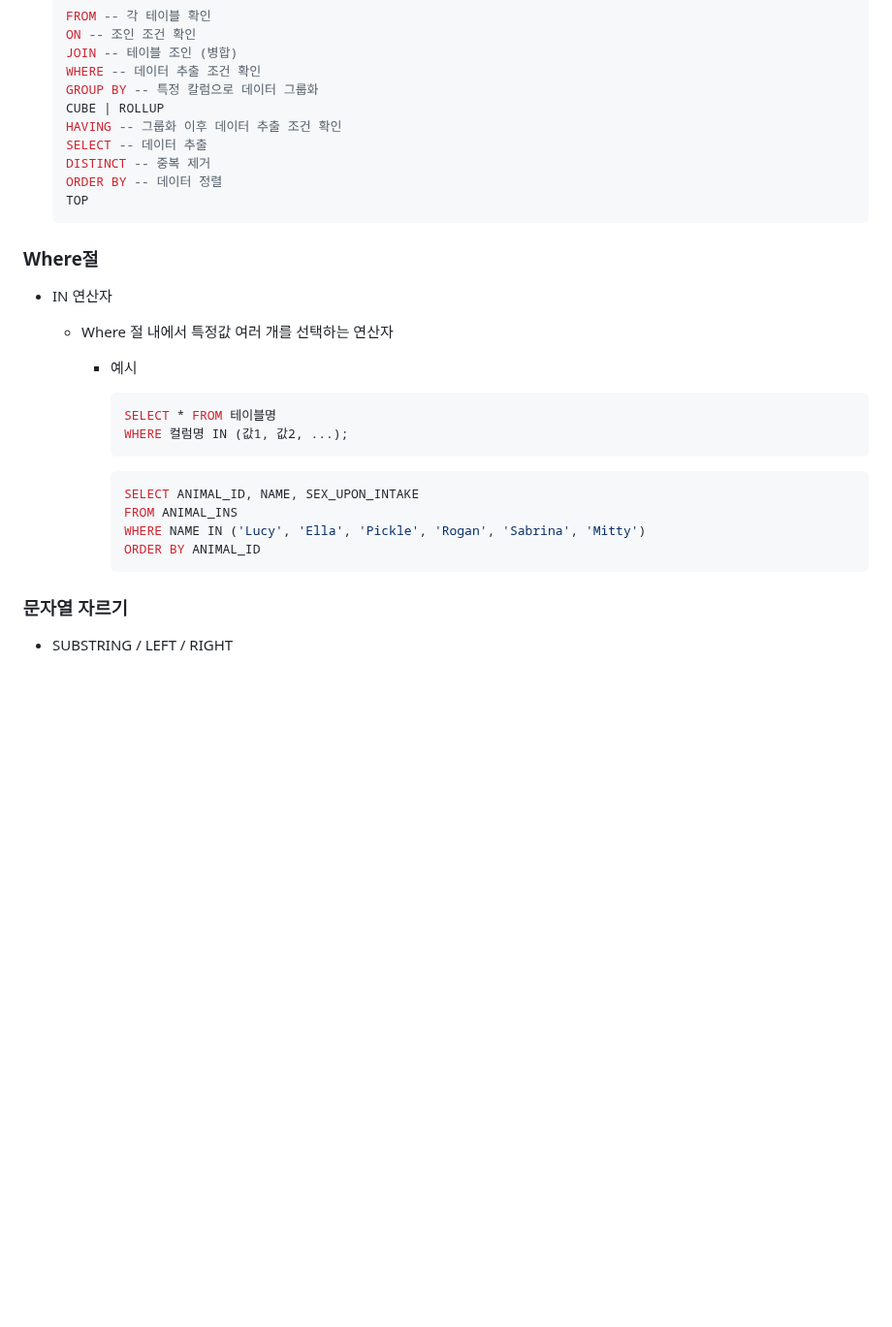
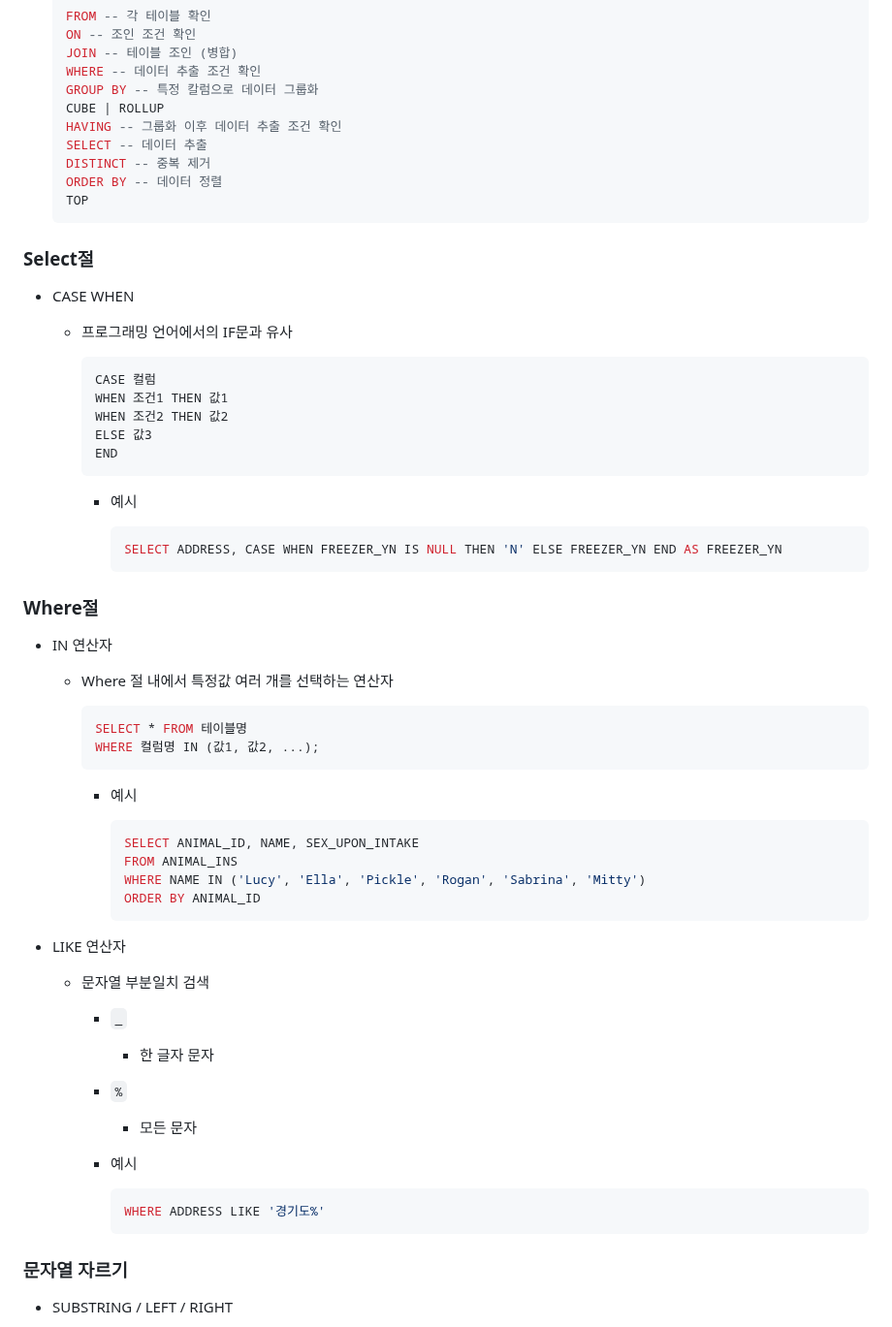
Before and after one commit to kimhhyeonjin/TIL, a Markdown page: SQL/SQL.md, the part around the change. Shown at 97% size. Rendered like a GitHub page; blank space fills up the shorter version.

````diff
--- a/SQL/SQL.md
+++ b/SQL/SQL.md
@@ -29,24 +29,62 @@
   TOP
   ```
 
+### Select절
+
+- CASE WHEN
+
+  - 프로그래밍 언어에서의 IF문과 유사
+
+    ```sql
+    CASE 컬럼
+    WHEN 조건1 THEN 값1
+    WHEN 조건2 THEN 값2
+    ELSE 값3
+    END
+    ```
+
+    - 예시
+
+      ```sql
+      SELECT ADDRESS, CASE WHEN FREEZER_YN IS NULL THEN 'N' ELSE FREEZER_YN END AS FREEZER_YN
+      ```
+
 ### Where절
 
 - IN 연산자
 
   - Where 절 내에서 특정값 여러 개를 선택하는 연산자
 
+    ```sql
+    SELECT * FROM 테이블명
+    WHERE 컬럼명 IN (값1, 값2, ...);
+    ```
+
     - 예시
-
-      ```sql
-      SELECT * FROM 테이블명
-      WHERE 컬럼명 IN (값1, 값2, ...);
-      ```
 
       ```sql
       SELECT ANIMAL_ID, NAME, SEX_UPON_INTAKE
       FROM ANIMAL_INS
       WHERE NAME IN ('Lucy', 'Ella', 'Pickle', 'Rogan', 'Sabrina', 'Mitty')
       ORDER BY ANIMAL_ID
+      ```
+
+- LIKE 연산자
+
+  - 문자열 부분일치 검색
+
+    - `_`
+
+      - 한 글자 문자
+
+    - `%`
+
+      - 모든 문자
+
+    - 예시
+
+      ```sql
+      WHERE ADDRESS LIKE '경기도%'
       ```
 
 ### 문자열 자르기
````
